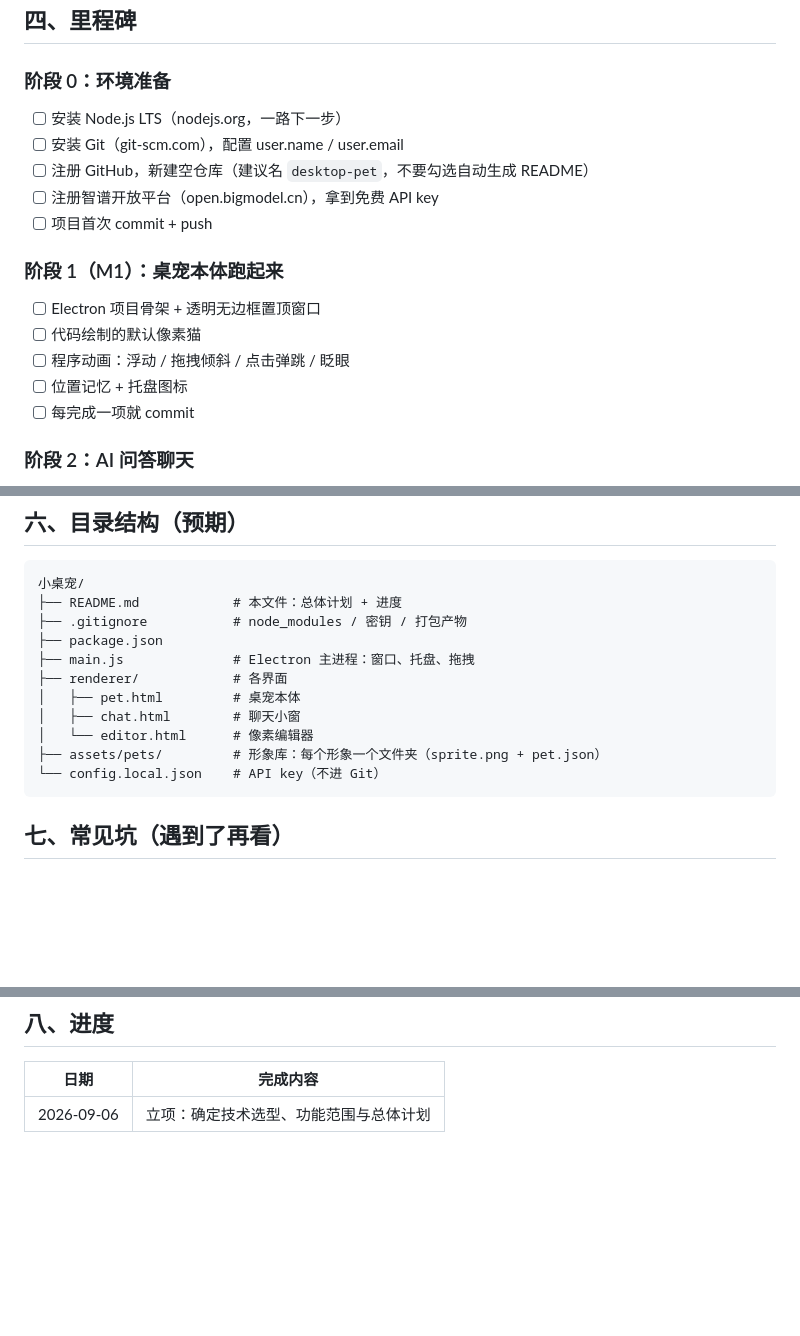
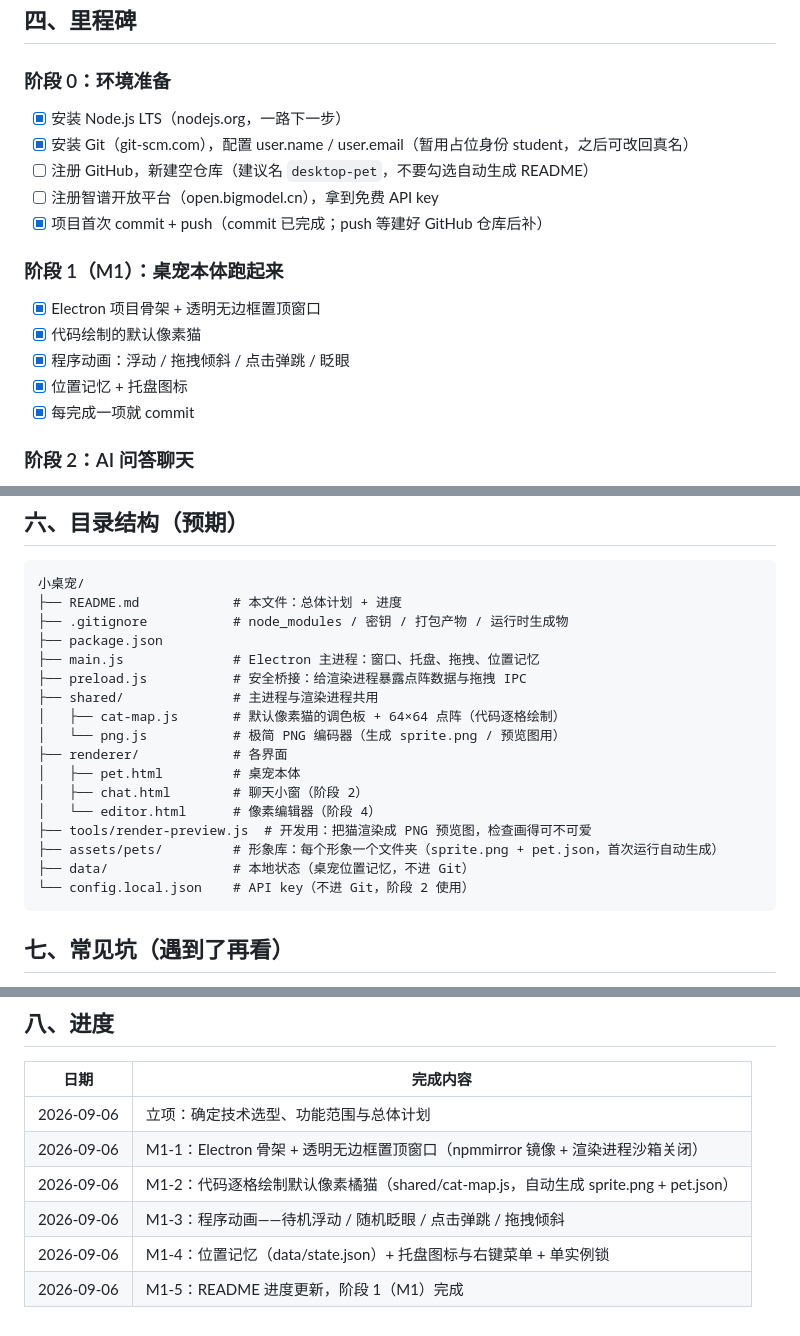
Before and after one commit to zzz1-jay/desktop-pet, a Markdown page: README.md, 3 parts joined by grey strips. Rendered like a GitHub page; blank space fills up the shorter version.

Commit message:
M1-5: README 进度更新——阶段 1（M1）完成，同步目录结构说明

````diff
--- a/README.md
+++ b/README.md
@@ -56,19 +56,19 @@
 
 ### 阶段 0：环境准备
 
-- [ ] 安装 Node.js LTS（nodejs.org，一路下一步）
-- [ ] 安装 Git（git-scm.com），配置 user.name / user.email
+- [x] 安装 Node.js LTS（nodejs.org，一路下一步）
+- [x] 安装 Git（git-scm.com），配置 user.name / user.email（暂用占位身份 student，之后可改回真名）
 - [ ] 注册 GitHub，新建空仓库（建议名 `desktop-pet`，不要勾选自动生成 README）
 - [ ] 注册智谱开放平台（open.bigmodel.cn），拿到免费 API key
-- [ ] 项目首次 commit + push
+- [x] 项目首次 commit + push（commit 已完成；push 等建好 GitHub 仓库后补）
 
 ### 阶段 1（M1）：桌宠本体跑起来
 
-- [ ] Electron 项目骨架 + 透明无边框置顶窗口
-- [ ] 代码绘制的默认像素猫
-- [ ] 程序动画：浮动 / 拖拽倾斜 / 点击弹跳 / 眨眼
-- [ ] 位置记忆 + 托盘图标
-- [ ] 每完成一项就 commit
+- [x] Electron 项目骨架 + 透明无边框置顶窗口
+- [x] 代码绘制的默认像素猫
+- [x] 程序动画：浮动 / 拖拽倾斜 / 点击弹跳 / 眨眼
+- [x] 位置记忆 + 托盘图标
+- [x] 每完成一项就 commit
 
 ### 阶段 2：AI 问答聊天
 
@@ -107,15 +107,21 @@
 ```
 小桌宠/
 ├── README.md            # 本文件：总体计划 + 进度
-├── .gitignore           # node_modules / 密钥 / 打包产物
+├── .gitignore           # node_modules / 密钥 / 打包产物 / 运行时生成物
 ├── package.json
-├── main.js              # Electron 主进程：窗口、托盘、拖拽
+├── main.js              # Electron 主进程：窗口、托盘、拖拽、位置记忆
+├── preload.js           # 安全桥接：给渲染进程暴露点阵数据与拖拽 IPC
+├── shared/              # 主进程与渲染进程共用
+│   ├── cat-map.js       # 默认像素猫的调色板 + 64×64 点阵（代码逐格绘制）
+│   └── png.js           # 极简 PNG 编码器（生成 sprite.png / 预览图用）
 ├── renderer/            # 各界面
 │   ├── pet.html         # 桌宠本体
-│   ├── chat.html        # 聊天小窗
-│   └── editor.html      # 像素编辑器
-├── assets/pets/         # 形象库：每个形象一个文件夹（sprite.png + pet.json）
-└── config.local.json    # API key（不进 Git）
+│   ├── chat.html        # 聊天小窗（阶段 2）
+│   └── editor.html      # 像素编辑器（阶段 4）
+├── tools/render-preview.js  # 开发用：把猫渲染成 PNG 预览图，检查画得可不可爱
+├── assets/pets/         # 形象库：每个形象一个文件夹（sprite.png + pet.json，首次运行自动生成）
+├── data/                # 本地状态（桌宠位置记忆，不进 Git）
+└── config.local.json    # API key（不进 Git，阶段 2 使用）
 ```
 
 ## 七、常见坑（遇到了再看）
@@ -131,3 +137,8 @@
 | 日期 | 完成内容 |
 |---|---|
 | 2026-09-06 | 立项：确定技术选型、功能范围与总体计划 |
+| 2026-09-06 | M1-1：Electron 骨架 + 透明无边框置顶窗口（npmmirror 镜像 + 渲染进程沙箱关闭） |
+| 2026-09-06 | M1-2：代码逐格绘制默认像素橘猫（shared/cat-map.js，自动生成 sprite.png + pet.json） |
+| 2026-09-06 | M1-3：程序动画——待机浮动 / 随机眨眼 / 点击弹跳 / 拖拽倾斜 |
+| 2026-09-06 | M1-4：位置记忆（data/state.json）+ 托盘图标与右键菜单 + 单实例锁 |
+| 2026-09-06 | M1-5：README 进度更新，阶段 1（M1）完成 |
````
